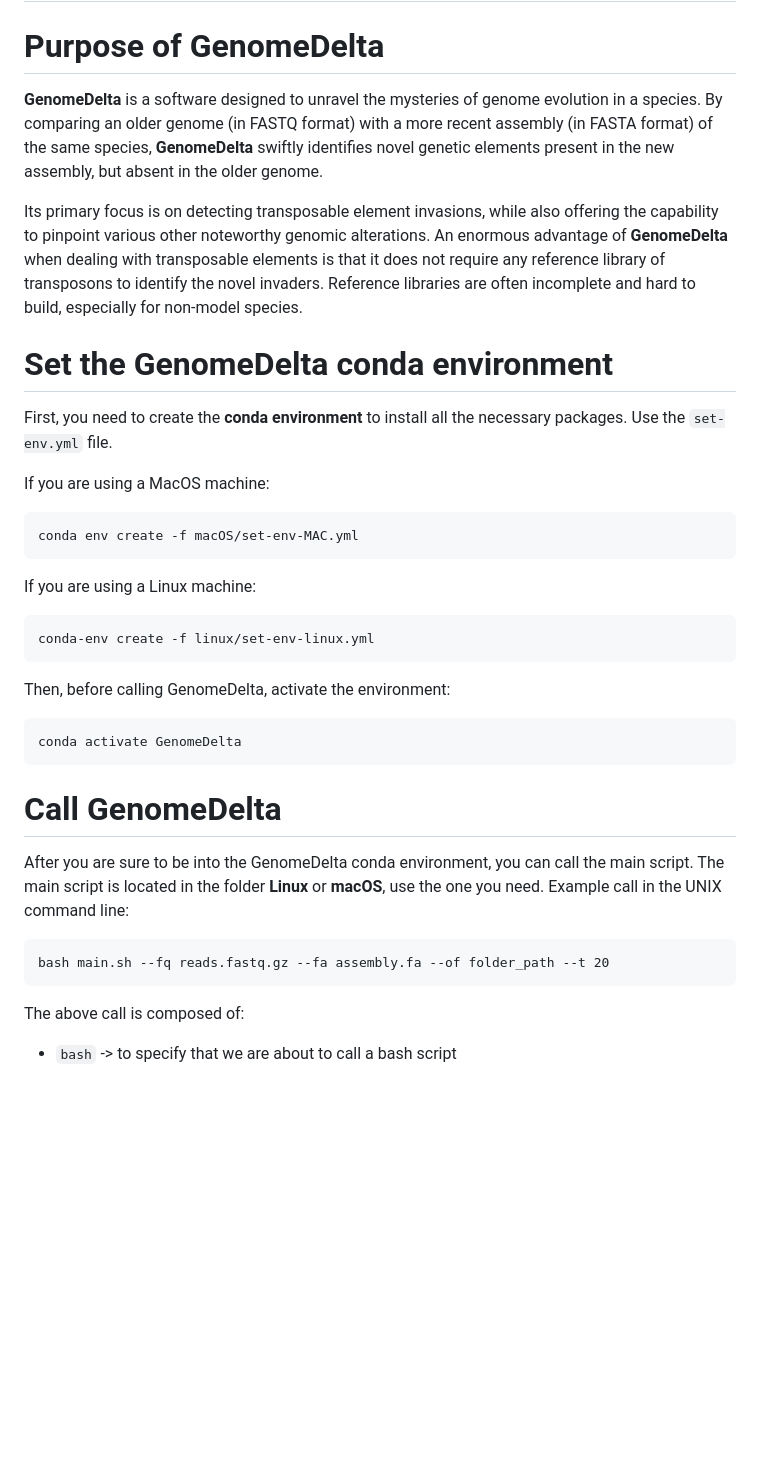
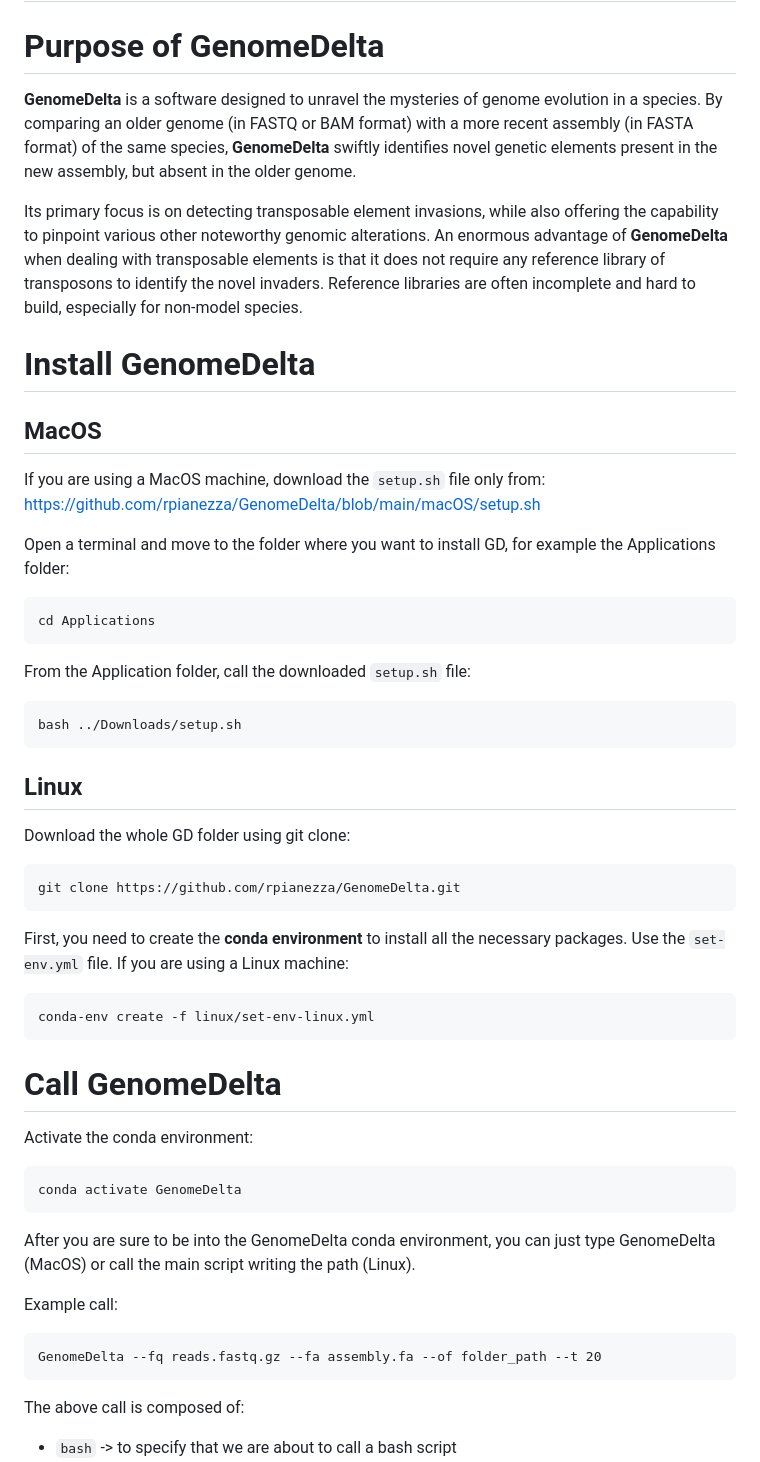
Before and after one commit to rpianezza/GenomeDelta, a Markdown page: README.md, the part around one of its changes. GitHub-like rendering; blank space fills up the shorter version.

```diff
--- a/Manual.md
+++ b/README.md
@@ -4,8 +4,8 @@ GenomeDelta - Manual
 # Purpose of GenomeDelta
 
 **GenomeDelta** is a software designed to unravel the mysteries of
-genome evolution in a species. By comparing an older genome (in FASTQ
-format) with a more recent assembly (in FASTA format) of the same
+genome evolution in a species. By comparing an older genome (in FASTQ or
+BAM format) with a more recent assembly (in FASTA format) of the same
 species, **GenomeDelta** swiftly identifies novel genetic elements
 present in the new assembly, but absent in the older genome.
 
@@ -17,31 +17,48 @@ reference library of transposons to identify the novel invaders.
 Reference libraries are often incomplete and hard to build, especially
 for non-model species.
 
-# Set the GenomeDelta conda environment
+# Install GenomeDelta
+
+## MacOS
+
+If you are using a MacOS machine, download the `setup.sh` file only
+from:
+<https://github.com/rpianezza/GenomeDelta/blob/main/macOS/setup.sh>
+
+Open a terminal and move to the folder where you want to install GD, for
+example the Applications folder:
+
+    cd Applications
+
+From the Application folder, call the downloaded `setup.sh` file:
+
+    bash ../Downloads/setup.sh
+
+## Linux
+
+Download the whole GD folder using git clone:
+
+    git clone https://github.com/rpianezza/GenomeDelta.git
 
 First, you need to create the **conda environment** to install all the
-necessary packages. Use the `set-env.yml` file.
-
-If you are using a MacOS machine:
-
-    conda env create -f macOS/set-env-MAC.yml
-
-If you are using a Linux machine:
+necessary packages. Use the `set-env.yml` file. If you are using a Linux
+machine:
 
     conda-env create -f linux/set-env-linux.yml
 
-Then, before calling GenomeDelta, activate the environment:
+# Call GenomeDelta
+
+Activate the conda environment:
 
     conda activate GenomeDelta
 
-# Call GenomeDelta
+After you are sure to be into the GenomeDelta conda environment, you can
+just type GenomeDelta (MacOS) or call the main script writing the path
+(Linux).
 
-After you are sure to be into the GenomeDelta conda environment, you can
-call the main script. The main script is located in the folder **Linux**
-or **macOS**, use the one you need. Example call in the UNIX command
-line:
+Example call:
 
-    bash main.sh --fq reads.fastq.gz --fa assembly.fa --of folder_path --t 20
+    GenomeDelta --fq reads.fastq.gz --fa assembly.fa --of folder_path --t 20
 
 The above call is composed of:
 
```
Also changed, not shown: other parts of README.md (+5 -5 lines).
